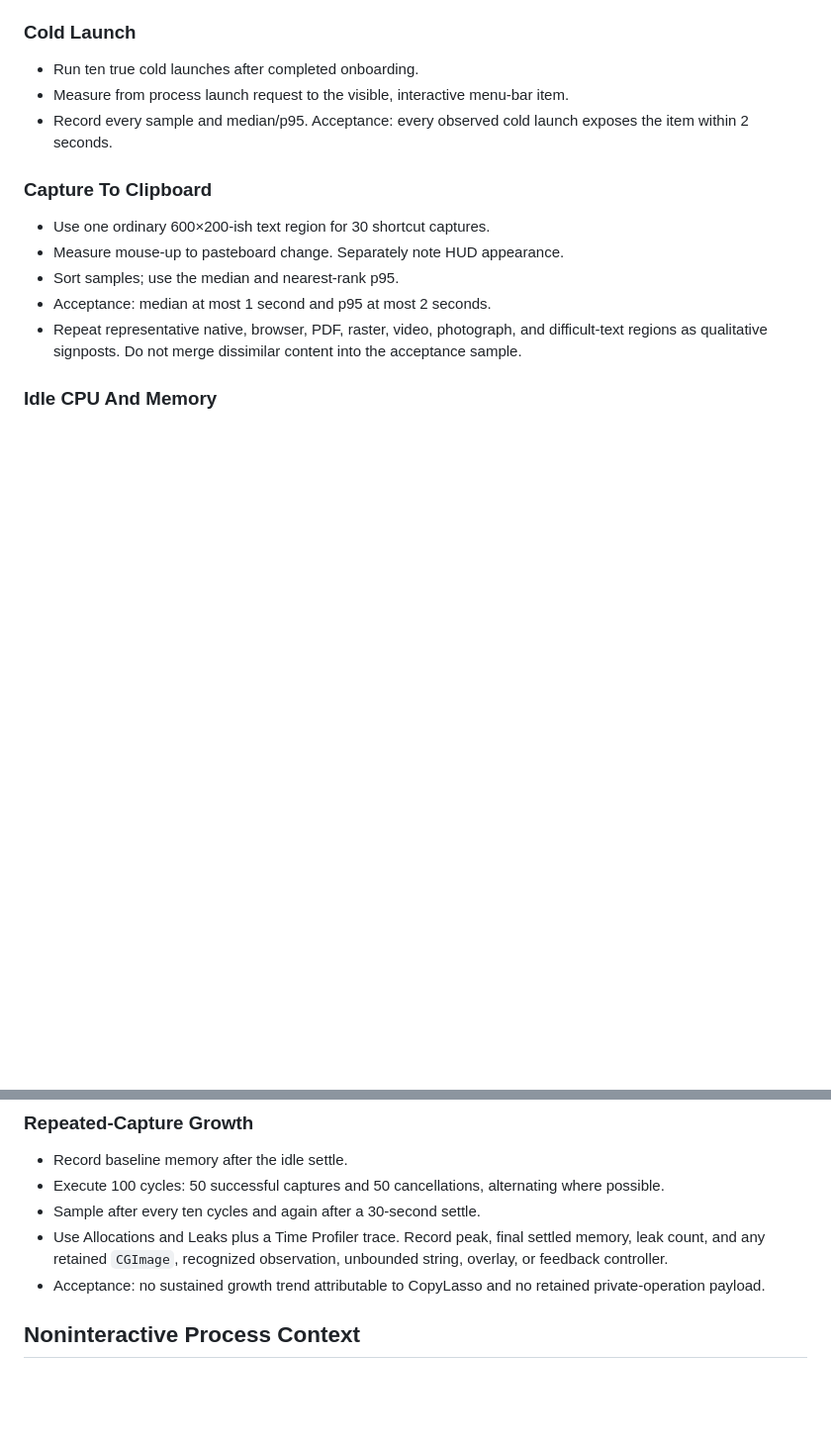
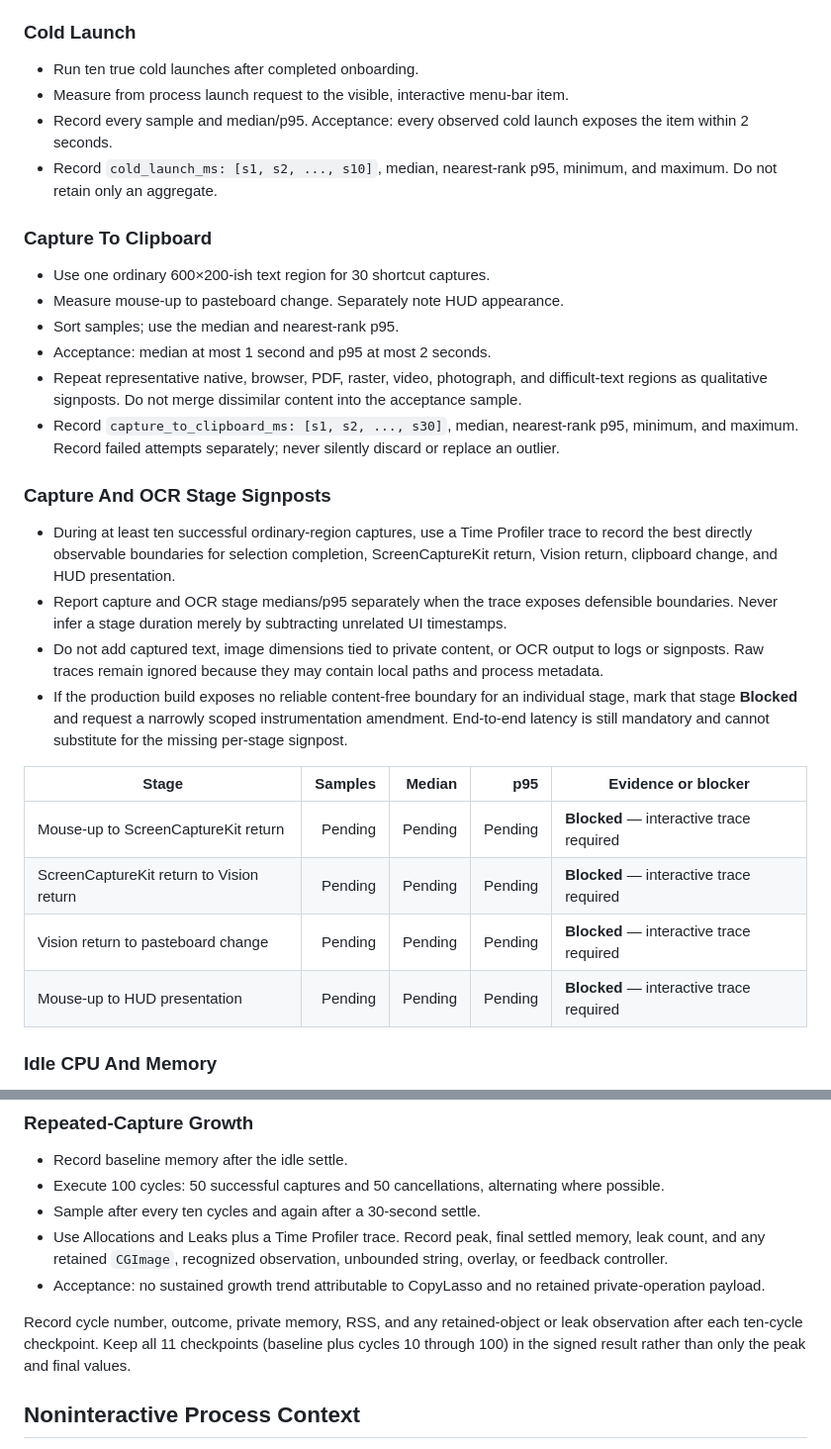
Before and after one commit to bennetthilberg/copylasso, a Markdown page: docs/manual-qa-and-performance.md, 2 parts joined by grey strips. Shown at 99% size. GitHub-like rendering; blank space fills up the shorter version.

Commit message:
G24: close manual QA protocol gaps

```diff
--- a/docs/manual-qa-and-performance.md
+++ b/docs/manual-qa-and-performance.md
@@ -96,6 +119,8 @@ Use an otherwise idle workstation. Preserve raw Instruments traces outside Git a
 - Run ten true cold launches after completed onboarding.
 - Measure from process launch request to the visible, interactive menu-bar item.
 - Record every sample and median/p95. Acceptance: every observed cold launch exposes the item within 2 seconds.
+- Record `cold_launch_ms: [s1, s2, ..., s10]`, median, nearest-rank p95,
+  minimum, and maximum. Do not retain only an aggregate.
 
 ### Capture To Clipboard
 
@@ -104,6 +129,33 @@ Use an otherwise idle workstation. Preserve raw Instruments traces outside Git a
 - Sort samples; use the median and nearest-rank p95.
 - Acceptance: median at most 1 second and p95 at most 2 seconds.
 - Repeat representative native, browser, PDF, raster, video, photograph, and difficult-text regions as qualitative signposts. Do not merge dissimilar content into the acceptance sample.
+- Record `capture_to_clipboard_ms: [s1, s2, ..., s30]`, median,
+  nearest-rank p95, minimum, and maximum. Record failed attempts separately;
+  never silently discard or replace an outlier.
+
+### Capture And OCR Stage Signposts
+
+- During at least ten successful ordinary-region captures, use a Time Profiler
+  trace to record the best directly observable boundaries for selection
+  completion, ScreenCaptureKit return, Vision return, clipboard change, and HUD
+  presentation.
+- Report capture and OCR stage medians/p95 separately when the trace exposes
+  defensible boundaries. Never infer a stage duration merely by subtracting
+  unrelated UI timestamps.
+- Do not add captured text, image dimensions tied to private content, or OCR
+  output to logs or signposts. Raw traces remain ignored because they may contain
+  local paths and process metadata.
+- If the production build exposes no reliable content-free boundary for an
+  individual stage, mark that stage **Blocked** and request a narrowly scoped
+  instrumentation amendment. End-to-end latency is still mandatory and cannot
+  substitute for the missing per-stage signpost.
+
+| Stage | Samples | Median | p95 | Evidence or blocker |
+| --- | ---: | ---: | ---: | --- |
+| Mouse-up to ScreenCaptureKit return | Pending | Pending | Pending | **Blocked** — interactive trace required |
+| ScreenCaptureKit return to Vision return | Pending | Pending | Pending | **Blocked** — interactive trace required |
+| Vision return to pasteboard change | Pending | Pending | Pending | **Blocked** — interactive trace required |
+| Mouse-up to HUD presentation | Pending | Pending | Pending | **Blocked** — interactive trace required |
 
 ### Idle CPU And Memory
 
@@ -118,6 +170,11 @@ Use an otherwise idle workstation. Preserve raw Instruments traces outside Git a
 - Sample after every ten cycles and again after a 30-second settle.
 - Use Allocations and Leaks plus a Time Profiler trace. Record peak, final settled memory, leak count, and any retained `CGImage`, recognized observation, unbounded string, overlay, or feedback controller.
 - Acceptance: no sustained growth trend attributable to CopyLasso and no retained private-operation payload.
+
+Record cycle number, outcome, private memory, RSS, and any retained-object or
+leak observation after each ten-cycle checkpoint. Keep all 11 checkpoints
+(baseline plus cycles 10 through 100) in the signed result rather than only the
+peak and final values.
 
 ## Noninteractive Process Context
 
```
Also changed, not shown: other parts of docs/manual-qa-and-performance.md (+26 -3 lines).
